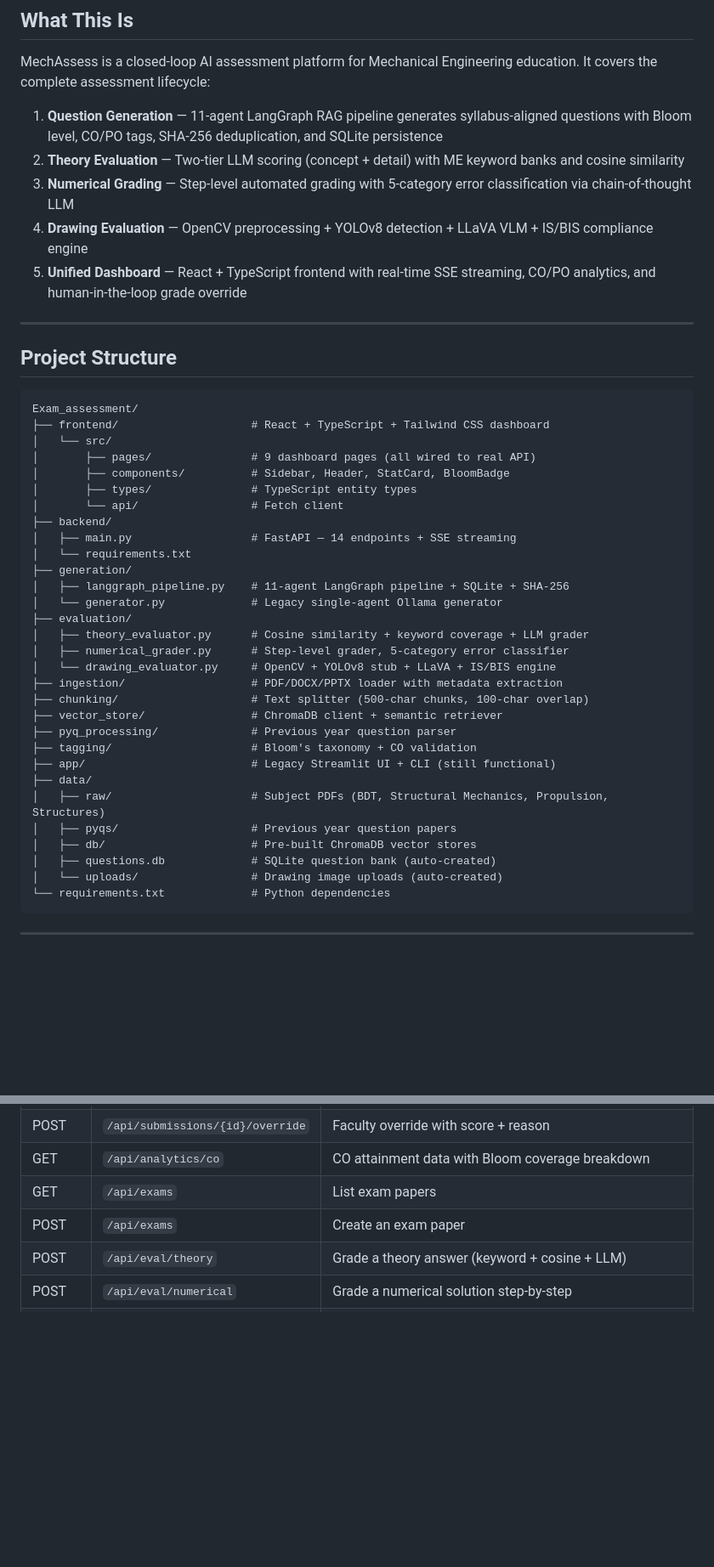
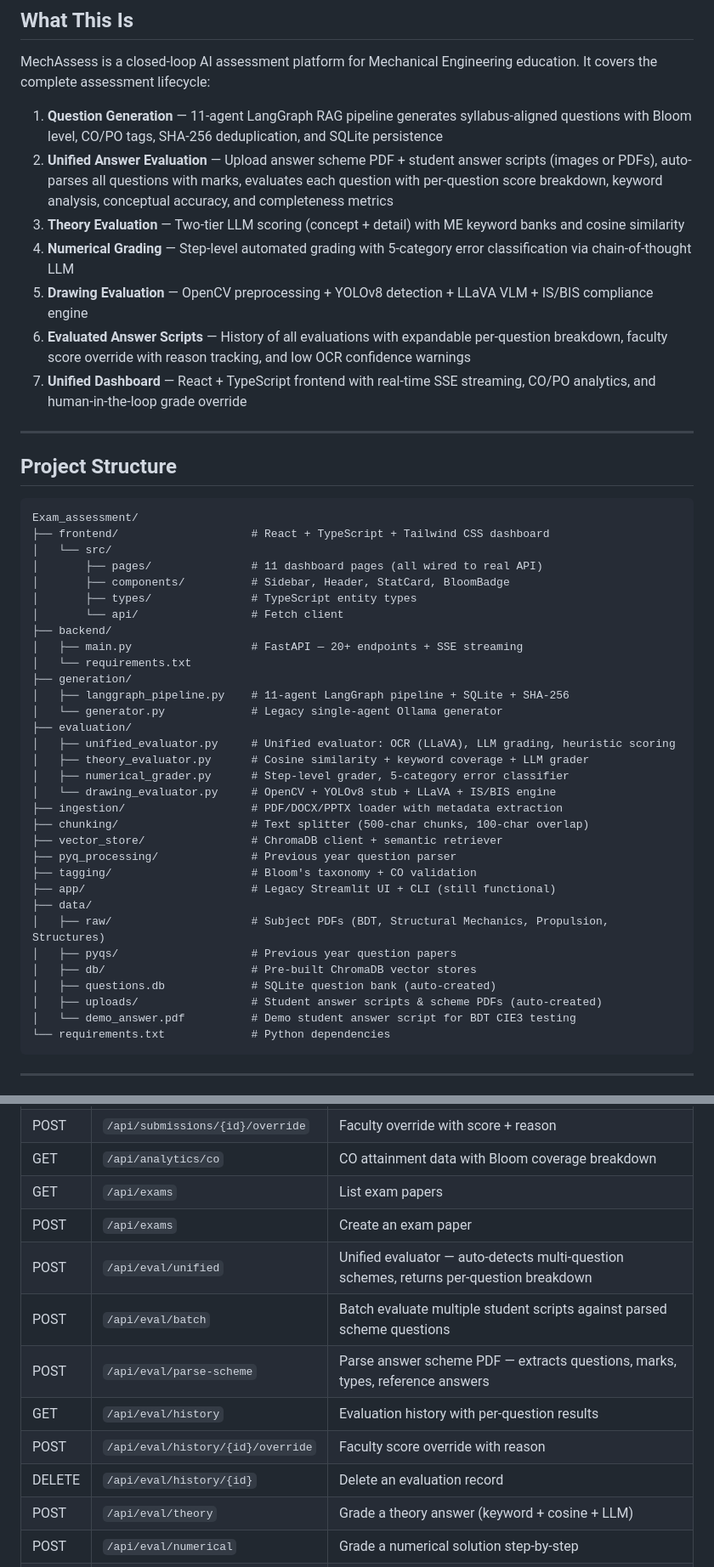
Before and after one commit to priy4nsh408/Exam_assessment, a Markdown page: README.md, 2 parts joined by grey strips. Shown at 85% size. Rendered like a GitHub page; blank space fills up the shorter version.

````diff
--- a/README.md
+++ b/README.md
@@ -18,10 +18,12 @@
 MechAssess is a closed-loop AI assessment platform for Mechanical Engineering education. It covers the complete assessment lifecycle:
 
 1. **Question Generation** — 11-agent LangGraph RAG pipeline generates syllabus-aligned questions with Bloom level, CO/PO tags, SHA-256 deduplication, and SQLite persistence
-2. **Theory Evaluation** — Two-tier LLM scoring (concept + detail) with ME keyword banks and cosine similarity
-3. **Numerical Grading** — Step-level automated grading with 5-category error classification via chain-of-thought LLM
-4. **Drawing Evaluation** — OpenCV preprocessing + YOLOv8 detection + LLaVA VLM + IS/BIS compliance engine
-5. **Unified Dashboard** — React + TypeScript frontend with real-time SSE streaming, CO/PO analytics, and human-in-the-loop grade override
+2. **Unified Answer Evaluation** — Upload answer scheme PDF + student answer scripts (images or PDFs), auto-parses all questions with marks, evaluates each question with per-question score breakdown, keyword analysis, conceptual accuracy, and completeness metrics
+3. **Theory Evaluation** — Two-tier LLM scoring (concept + detail) with ME keyword banks and cosine similarity
+4. **Numerical Grading** — Step-level automated grading with 5-category error classification via chain-of-thought LLM
+5. **Drawing Evaluation** — OpenCV preprocessing + YOLOv8 detection + LLaVA VLM + IS/BIS compliance engine
+6. **Evaluated Answer Scripts** — History of all evaluations with expandable per-question breakdown, faculty score override with reason tracking, and low OCR confidence warnings
+7. **Unified Dashboard** — React + TypeScript frontend with real-time SSE streaming, CO/PO analytics, and human-in-the-loop grade override
 
 ---
 
@@ -31,17 +33,18 @@ MechAssess is a closed-loop AI assessment platform for Mechanical Engineering ed
 Exam_assessment/
 ├── frontend/                    # React + TypeScript + Tailwind CSS dashboard
 │   └── src/
-│       ├── pages/               # 9 dashboard pages (all wired to real API)
+│       ├── pages/               # 11 dashboard pages (all wired to real API)
 │       ├── components/          # Sidebar, Header, StatCard, BloomBadge
 │       ├── types/               # TypeScript entity types
 │       └── api/                 # Fetch client
 ├── backend/
-│   ├── main.py                  # FastAPI — 14 endpoints + SSE streaming
+│   ├── main.py                  # FastAPI — 20+ endpoints + SSE streaming
 │   └── requirements.txt
 ├── generation/
 │   ├── langgraph_pipeline.py    # 11-agent LangGraph pipeline + SQLite + SHA-256
 │   └── generator.py             # Legacy single-agent Ollama generator
 ├── evaluation/
+│   ├── unified_evaluator.py     # Unified evaluator: OCR (LLaVA), LLM grading, heuristic scoring
 │   ├── theory_evaluator.py      # Cosine similarity + keyword coverage + LLM grader
 │   ├── numerical_grader.py      # Step-level grader, 5-category error classifier
 │   └── drawing_evaluator.py     # OpenCV + YOLOv8 stub + LLaVA + IS/BIS engine
@@ -56,7 +59,8 @@ Exam_assessment/
 │   ├── pyqs/                    # Previous year question papers
 │   ├── db/                      # Pre-built ChromaDB vector stores
 │   ├── questions.db             # SQLite question bank (auto-created)
-│   └── uploads/                 # Drawing image uploads (auto-created)
+│   ├── uploads/                 # Student answer scripts & scheme PDFs (auto-created)
+│   └── demo_answer.pdf          # Demo student answer script for BDT CIE3 testing
 └── requirements.txt             # Python dependencies
 ```
 
@@ -142,6 +147,12 @@ All 9 pages are wired to the real FastAPI backend with graceful fallbacks.
 | GET | `/api/analytics/co` | CO attainment data with Bloom coverage breakdown |
 | GET | `/api/exams` | List exam papers |
 | POST | `/api/exams` | Create an exam paper |
+| POST | `/api/eval/unified` | Unified evaluator — auto-detects multi-question schemes, returns per-question breakdown |
+| POST | `/api/eval/batch` | Batch evaluate multiple student scripts against parsed scheme questions |
+| POST | `/api/eval/parse-scheme` | Parse answer scheme PDF — extracts questions, marks, types, reference answers |
+| GET | `/api/eval/history` | Evaluation history with per-question results |
+| POST | `/api/eval/history/{id}/override` | Faculty score override with reason |
+| DELETE | `/api/eval/history/{id}` | Delete an evaluation record |
 | POST | `/api/eval/theory` | Grade a theory answer (keyword + cosine + LLM) |
 | POST | `/api/eval/numerical` | Grade a numerical solution step-by-step |
 | POST | `/api/eval/drawing` | Evaluate an engineering drawing (file upload) |
````
Also changed, not shown: other parts of README.md (+31 -9 lines).
